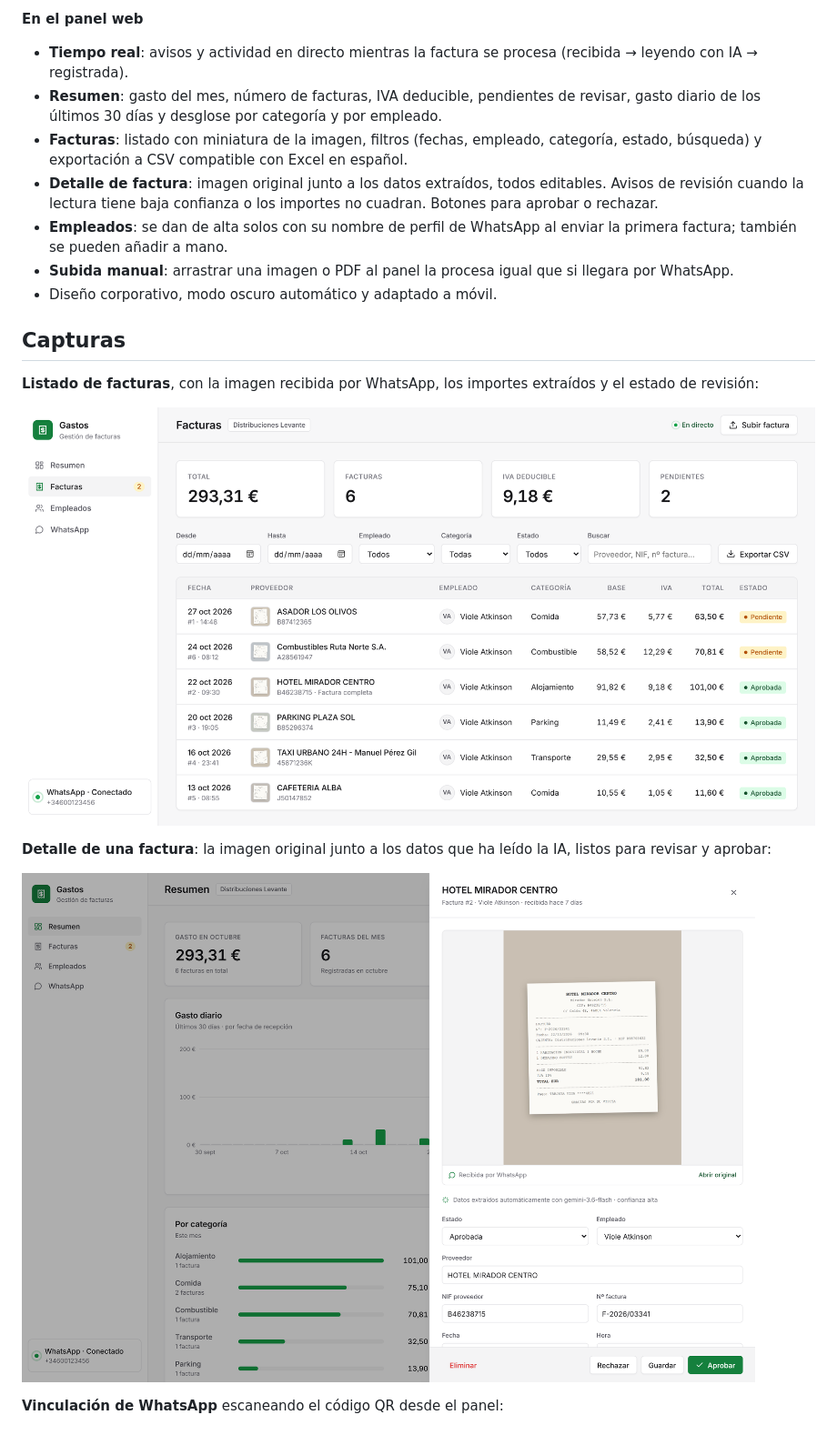
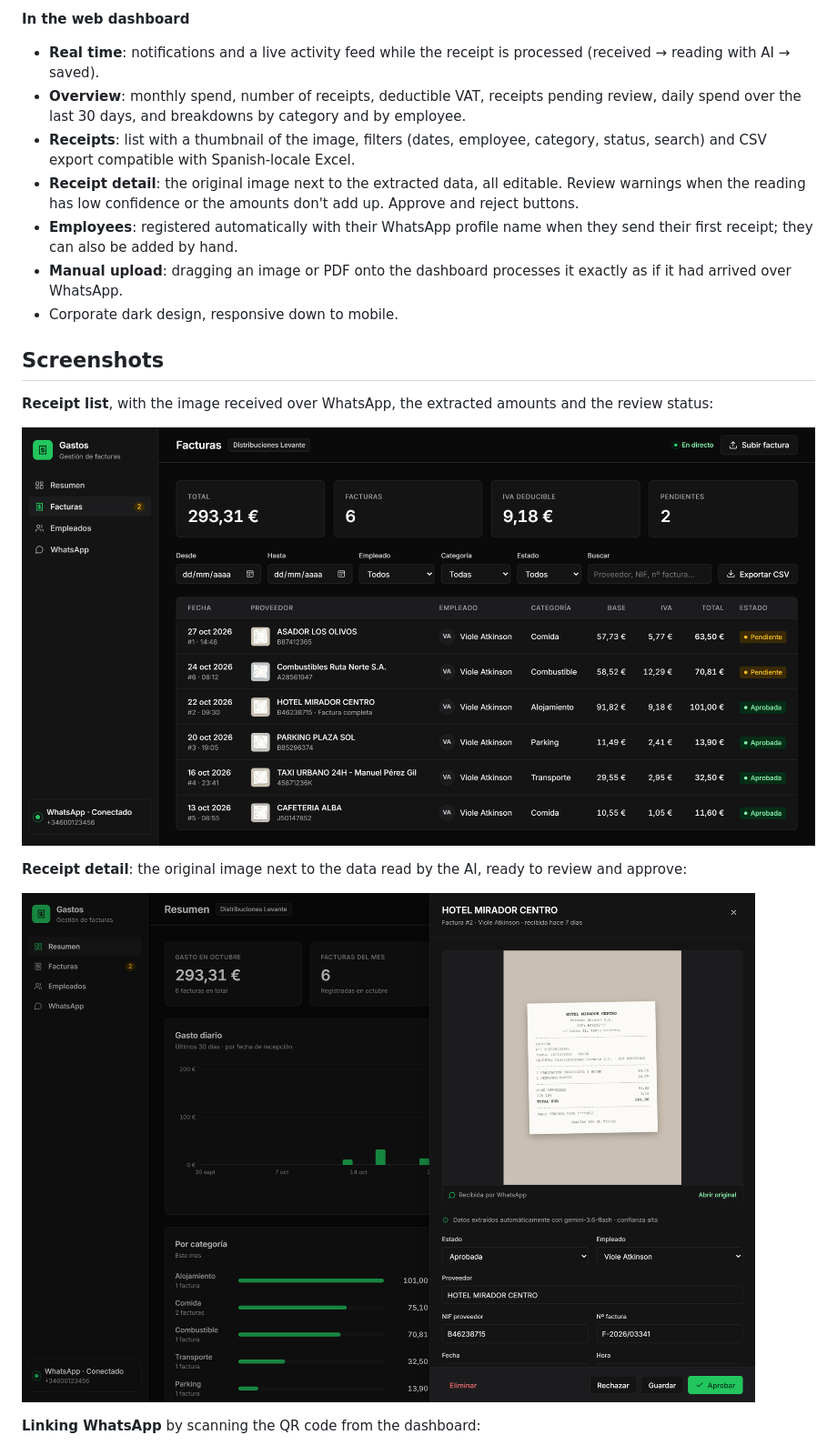
Before and after one commit to violetaatkinson/gastos-whatsapp-ia, a Markdown page: README.md, the part around one of its changes. Shown at 91% size. Rendered like a GitHub page; pictures changed too: docs/detalle-factura.png, docs/listado-facturas.png.

```diff
--- a/README.md
+++ b/README.md
@@ -46,14 +48,14 @@ Es un **producto mínimo viable para hacer demos a clientes**. Funciona de verda
 
-**En el panel web**
-- **Tiempo real**: avisos y actividad en directo mientras la factura se procesa (recibida → leyendo con IA → registrada).
-- **Resumen**: gasto del mes, número de facturas, IVA deducible, pendientes de revisar, gasto diario de los últimos 30 días y desglose por categoría y por empleado.
-- **Facturas**: listado con miniatura de la imagen, filtros (fechas, empleado, categoría, estado, búsqueda) y exportación a CSV compatible con Excel en español.
-- **Detalle de factura**: imagen original junto a los datos extraídos, todos editables. Avisos de revisión cuando la lectura tiene baja confianza o los importes no cuadran. Botones para aprobar o rechazar.
-- **Empleados**: se dan de alta solos con su nombre de perfil de WhatsApp al enviar la primera factura; también se pueden añadir a mano.
-- **Subida manual**: arrastrar una imagen o PDF al panel la procesa igual que si llegara por WhatsApp.
-- Diseño corporativo, modo oscuro automático y adaptado a móvil.
+**In the web dashboard**
+- **Real time**: notifications and a live activity feed while the receipt is processed (received → reading with AI → saved).
+- **Overview**: monthly spend, number of receipts, deductible VAT, receipts pending review, daily spend over the last 30 days, and breakdowns by category and by employee.
+- **Receipts**: list with a thumbnail of the image, filters (dates, employee, category, status, search) and CSV export compatible with Spanish-locale Excel.
+- **Receipt detail**: the original image next to the extracted data, all editable. Review warnings when the reading has low confidence or the amounts don't add up. Approve and reject buttons.
+- **Employees**: registered automatically with their WhatsApp profile name when they send their first receipt; they can also be added by hand.
+- **Manual upload**: dragging an image or PDF onto the dashboard processes it exactly as if it had arrived over WhatsApp.
+- Corporate dark design, responsive down to mobile.
 
-## Capturas
+## Screenshots
 
-**Listado de facturas**, con la imagen recibida por WhatsApp, los importes extraídos y el estado de revisión:
+**Receipt list**, with the image received over WhatsApp, the extracted amounts and the review status:
 
@@ -61,3 +63,3 @@ Es un **producto mínimo viable para hacer demos a clientes**. Funciona de verda
 
-**Detalle de una factura**: la imagen original junto a los datos que ha leído la IA, listos para revisar y aprobar:
+**Receipt detail**: the original image next to the data read by the AI, ready to review and approve:
 
@@ -65,3 +67,3 @@ Es un **producto mínimo viable para hacer demos a clientes**. Funciona de verda
 
-**Vinculación de WhatsApp** escaneando el código QR desde el panel:
+**Linking WhatsApp** by scanning the QR code from the dashboard:
 
```
Also changed, not shown: other parts of README.md (+44 -42 lines), docs/panel-movil.png, docs/panel-oscuro.png (deleted), docs/panel-resumen.png, docs/vincular-whatsapp.png, 2 other files.
